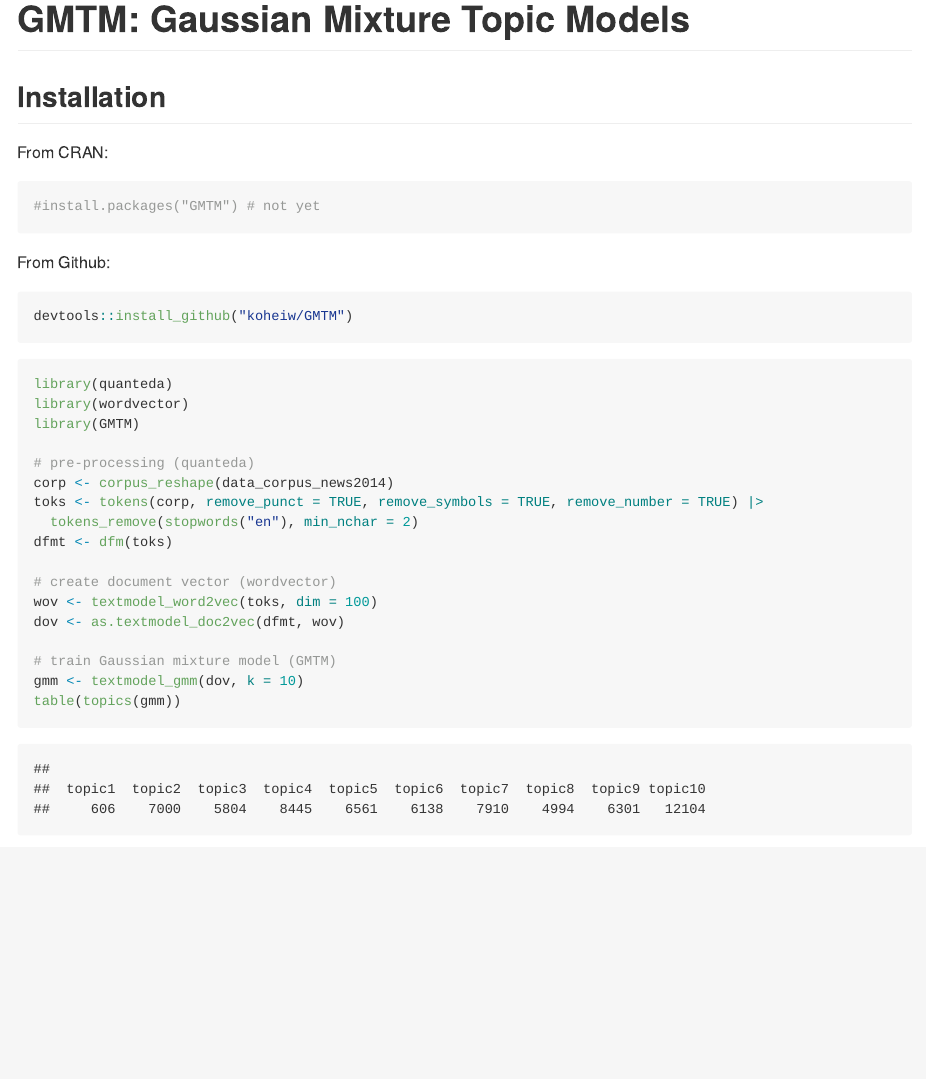
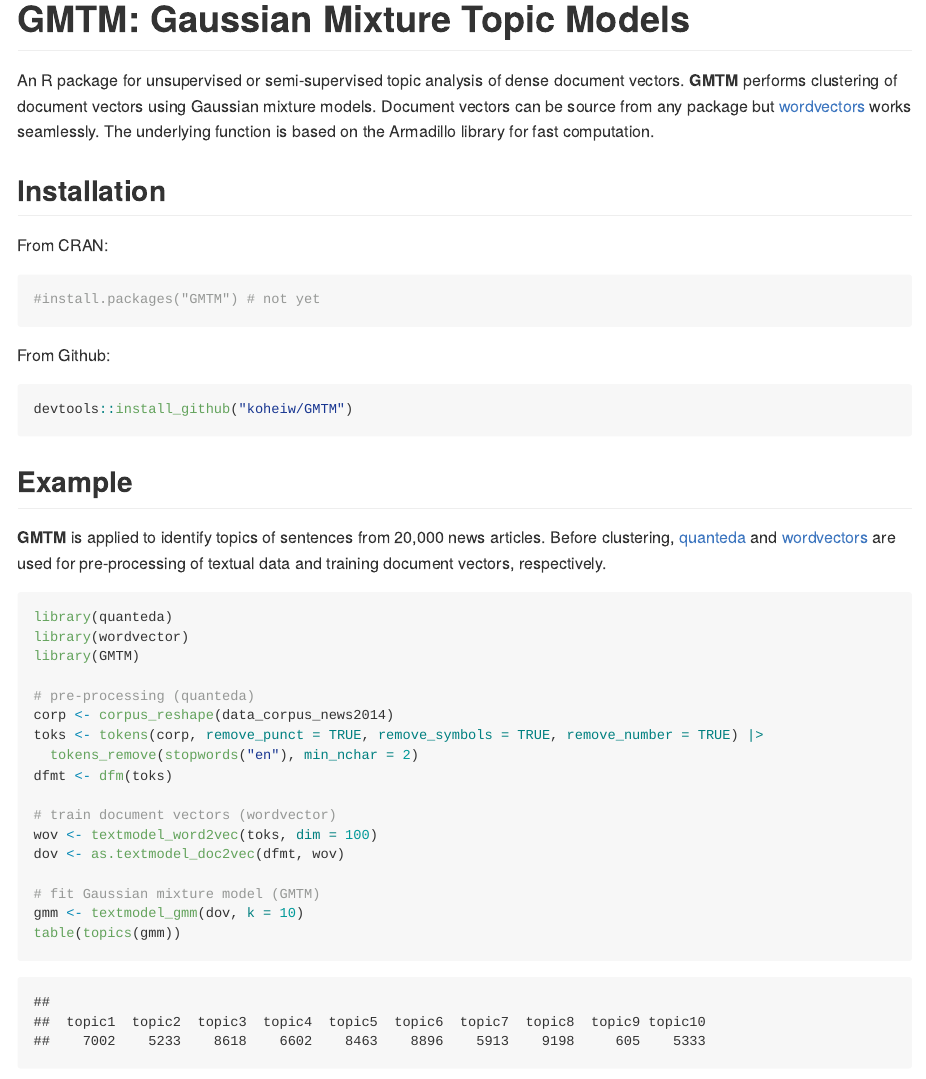
Before and after one commit to koheiw/GMTM, an R Markdown document (README.RMD): the page in a window 1100 px wide, from its top. The pictures show the output file README.md that the author committed with the source, drawn offline in the style of GitHub.

Commit message:
Update README

````diff
--- a/README.RMD
+++ b/README.RMD
@@ -11,6 +11,8 @@
 ```
 
 # GMTM: Gaussian Mixture Topic Models
+
+An R package for unsupervised or semi-supervised topic analysis of dense document vectors. **GMTM** performs clustering of document vectors using Gaussian mixture models. Document vectors can be source from any package but [wordvectors](https://github.com/koheiw/wordvector) works seamlessly. The underlying function is based on the Armadillo library for fast computation.
 
 ## Installation
 
@@ -26,6 +28,10 @@
 devtools::install_github("koheiw/GMTM")
 ```
 
+## Example
+
+**GMTM** is applied to identify topics of sentences from 20,000 news articles. Before clustering, [quanteda](https://github.com/quanteda/quanteda) and [wordvectors](https://github.com/koheiw/wordvector) are used for pre-processing of textual data and training document vectors, respectively.
+
 ```{r, message=FALSE}
 library(quanteda)
 library(wordvector)
@@ -37,11 +43,11 @@
   tokens_remove(stopwords("en"), min_nchar = 2)
 dfmt <- dfm(toks)
 
-# create document vector (wordvector)
+# train document vectors (wordvector)
 wov <- textmodel_word2vec(toks, dim = 100)
 dov <- as.textmodel_doc2vec(dfmt, wov)
 
-# train Gaussian mixture model (GMTM)
+# fit Gaussian mixture model (GMTM)
 gmm <- textmodel_gmm(dov, k = 10)
 table(topics(gmm))
 terms(gmm, data = dfmt)
````
Also changed, not shown: README.md.
